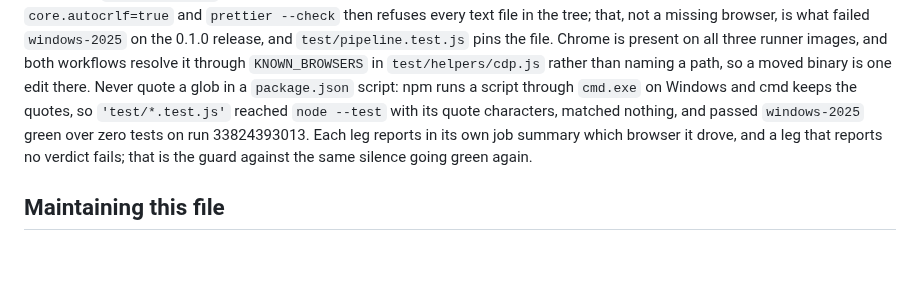
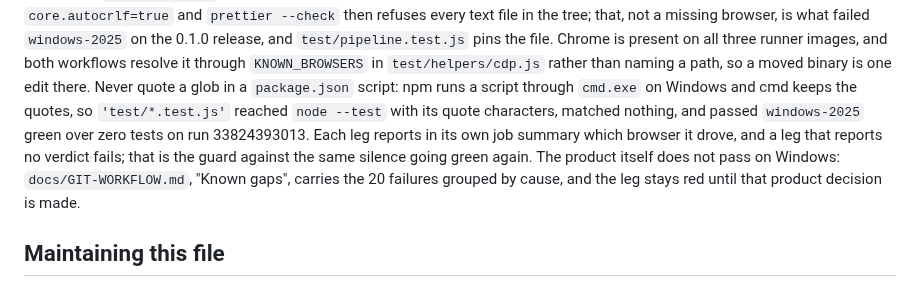
Before and after one commit to Abhijeet34/pointback, a Markdown page: AGENTS.md, the part around the change. Rendered like a GitHub page; blank space fills up the shorter version.

```diff
--- a/AGENTS.md
+++ b/AGENTS.md
@@ -40,6 +40,7 @@ Never add `cancel-in-progress` to a release, publish, or scheduled workflow: can
 Chrome is present on all three runner images, and both workflows resolve it through `KNOWN_BROWSERS` in `test/helpers/cdp.js` rather than naming a path, so a moved binary is one edit there.
 Never quote a glob in a `package.json` script: npm runs a script through `cmd.exe` on Windows and cmd keeps the quotes, so `'test/*.test.js'` reached `node --test` with its quote characters, matched nothing, and passed `windows-2025` green over zero tests on run 33824393013.
 Each leg reports in its own job summary which browser it drove, and a leg that reports no verdict fails; that is the guard against the same silence going green again.
+The product itself does not pass on Windows: `docs/GIT-WORKFLOW.md`, "Known gaps", carries the 20 failures grouped by cause, and the leg stays red until that product decision is made.
 
 ## Maintaining this file
 
```
Also changed, not shown: README.md (+2 -0 lines), docs/GIT-WORKFLOW.md (+12 -3 lines).
